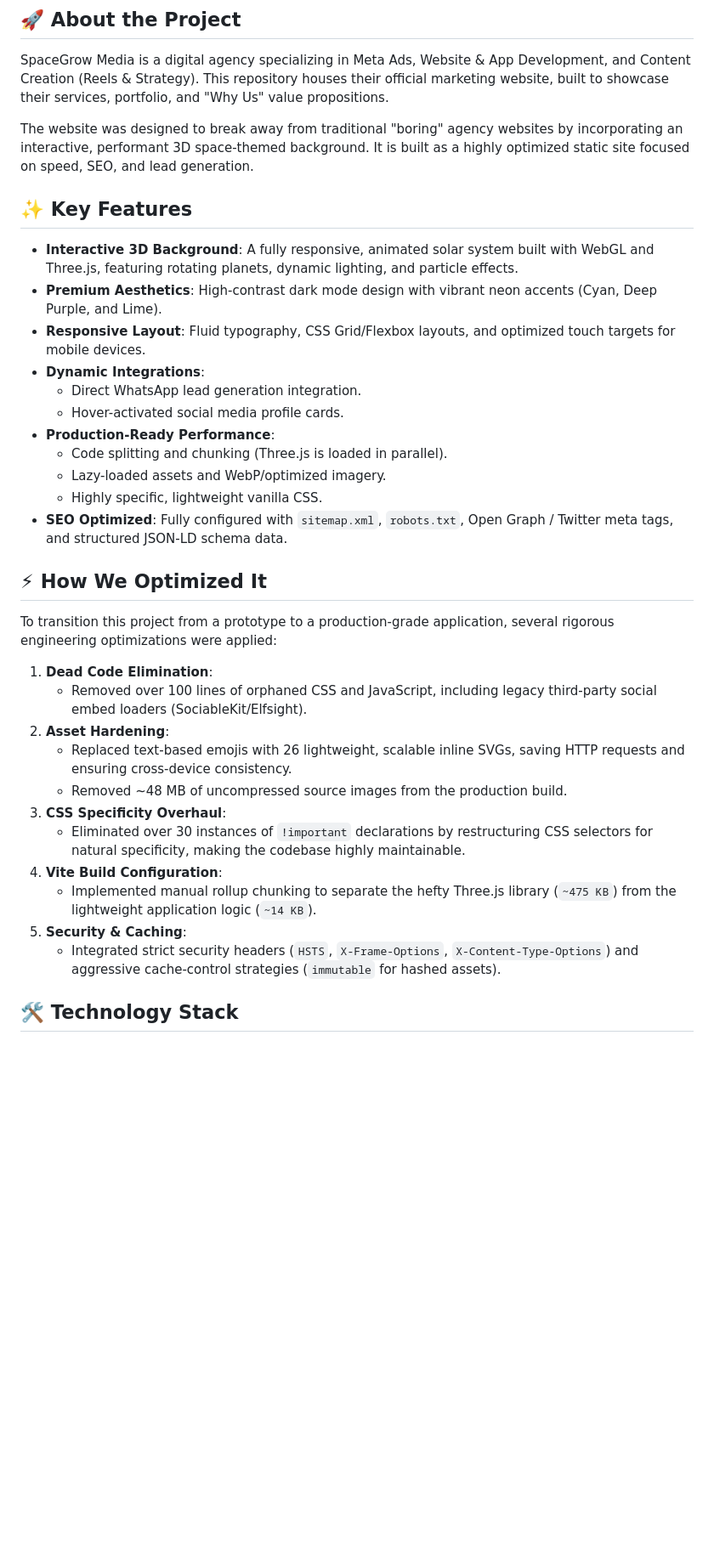
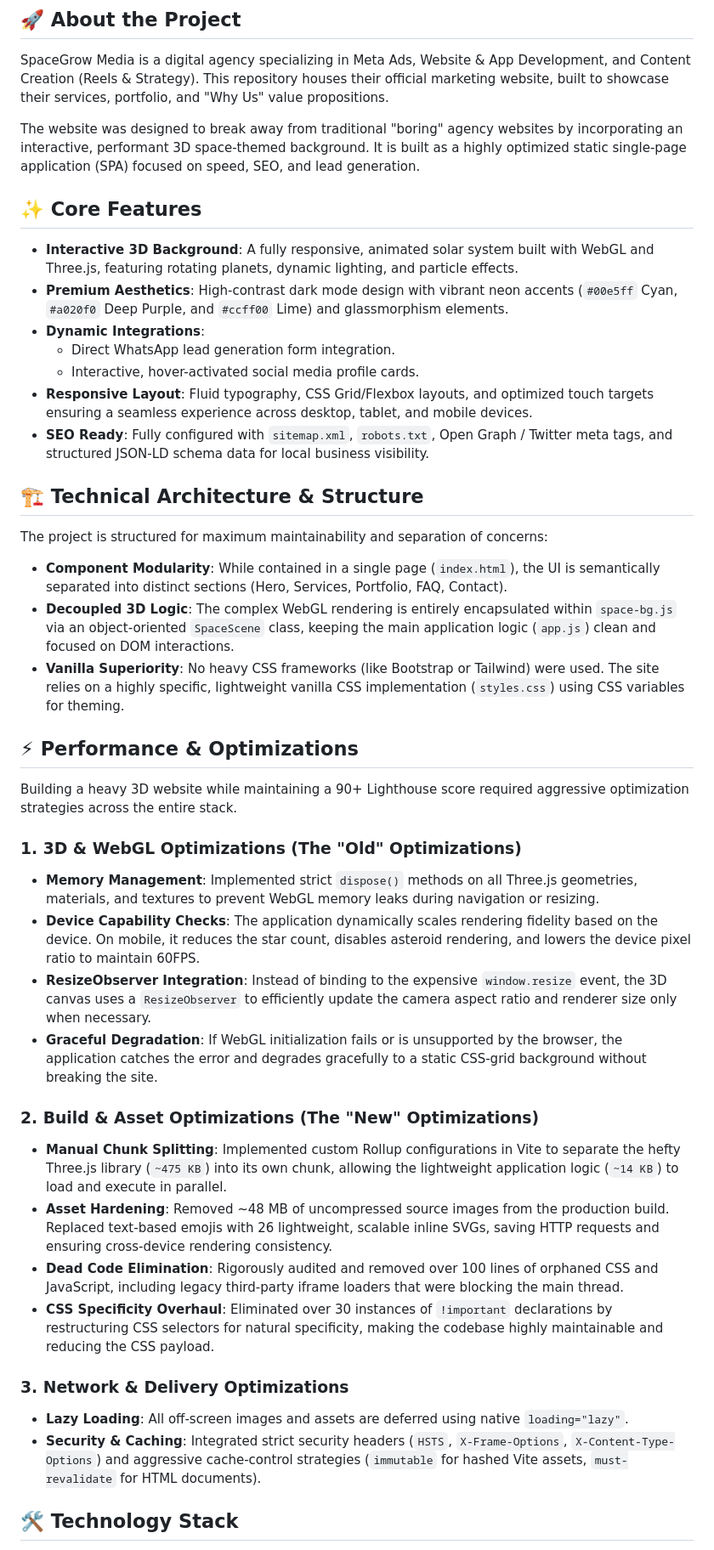
Before and after one commit to nishitjayne/spacegrowmedia, a Markdown page: README.md, the part around one of its changes. Shown at 85% size. Drawn GitHub-style; blank space fills up the shorter version.

Commit message:
docs: expand README to detail comprehensive architecture and historical optimizations

```diff
--- a/README.md
+++ b/README.md
@@ -10,37 +10,45 @@
 
 SpaceGrow Media is a digital agency specializing in Meta Ads, Website & App Development, and Content Creation (Reels & Strategy). This repository houses their official marketing website, built to showcase their services, portfolio, and "Why Us" value propositions.
 
-The website was designed to break away from traditional "boring" agency websites by incorporating an interactive, performant 3D space-themed background. It is built as a highly optimized static site focused on speed, SEO, and lead generation.
+The website was designed to break away from traditional "boring" agency websites by incorporating an interactive, performant 3D space-themed background. It is built as a highly optimized static single-page application (SPA) focused on speed, SEO, and lead generation.
 
-## ✨ Key Features
+## ✨ Core Features
 
 - **Interactive 3D Background**: A fully responsive, animated solar system built with WebGL and Three.js, featuring rotating planets, dynamic lighting, and particle effects.
-- **Premium Aesthetics**: High-contrast dark mode design with vibrant neon accents (Cyan, Deep Purple, and Lime).
-- **Responsive Layout**: Fluid typography, CSS Grid/Flexbox layouts, and optimized touch targets for mobile devices.
+- **Premium Aesthetics**: High-contrast dark mode design with vibrant neon accents (`#00e5ff` Cyan, `#a020f0` Deep Purple, and `#ccff00` Lime) and glassmorphism elements.
 - **Dynamic Integrations**:
-  - Direct WhatsApp lead generation integration.
-  - Hover-activated social media profile cards.
-- **Production-Ready Performance**:
-  - Code splitting and chunking (Three.js is loaded in parallel).
-  - Lazy-loaded assets and WebP/optimized imagery.
-  - Highly specific, lightweight vanilla CSS.
-- **SEO Optimized**: Fully configured with `sitemap.xml`, `robots.txt`, Open Graph / Twitter meta tags, and structured JSON-LD schema data.
+  - Direct WhatsApp lead generation form integration.
+  - Interactive, hover-activated social media profile cards.
+- **Responsive Layout**: Fluid typography, CSS Grid/Flexbox layouts, and optimized touch targets ensuring a seamless experience across desktop, tablet, and mobile devices.
+- **SEO Ready**: Fully configured with `sitemap.xml`, `robots.txt`, Open Graph / Twitter meta tags, and structured JSON-LD schema data for local business visibility.
 
-## ⚡ How We Optimized It
+## 🏗️ Technical Architecture & Structure
 
-To transition this project from a prototype to a production-grade application, several rigorous engineering optimizations were applied:
+The project is structured for maximum maintainability and separation of concerns:
 
-1. **Dead Code Elimination**:
-   - Removed over 100 lines of orphaned CSS and JavaScript, including legacy third-party social embed loaders (SociableKit/Elfsight).
-2. **Asset Hardening**:
-   - Replaced text-based emojis with 26 lightweight, scalable inline SVGs, saving HTTP requests and ensuring cross-device consistency.
-   - Removed ~48 MB of uncompressed source images from the production build.
-3. **CSS Specificity Overhaul**:
-   - Eliminated over 30 instances of `!important` declarations by restructuring CSS selectors for natural specificity, making the codebase highly maintainable.
-4. **Vite Build Configuration**:
-   - Implemented manual rollup chunking to separate the hefty Three.js library (`~475 KB`) from the lightweight application logic (`~14 KB`).
-5. **Security & Caching**:
-   - Integrated strict security headers (`HSTS`, `X-Frame-Options`, `X-Content-Type-Options`) and aggressive cache-control strategies (`immutable` for hashed assets).
+- **Component Modularity**: While contained in a single page (`index.html`), the UI is semantically separated into distinct sections (Hero, Services, Portfolio, FAQ, Contact).
+- **Decoupled 3D Logic**: The complex WebGL rendering is entirely encapsulated within `space-bg.js` via an object-oriented `SpaceScene` class, keeping the main application logic (`app.js`) clean and focused on DOM interactions.
+- **Vanilla Superiority**: No heavy CSS frameworks (like Bootstrap or Tailwind) were used. The site relies on a highly specific, lightweight vanilla CSS implementation (`styles.css`) using CSS variables for theming.
+
+## ⚡ Performance & Optimizations
+
+Building a heavy 3D website while maintaining a 90+ Lighthouse score required aggressive optimization strategies across the entire stack.
+
+### 1. 3D & WebGL Optimizations (The "Old" Optimizations)
+- **Memory Management**: Implemented strict `dispose()` methods on all Three.js geometries, materials, and textures to prevent WebGL memory leaks during navigation or resizing.
+- **Device Capability Checks**: The application dynamically scales rendering fidelity based on the device. On mobile, it reduces the star count, disables asteroid rendering, and lowers the device pixel ratio to maintain 60FPS.
+- **ResizeObserver Integration**: Instead of binding to the expensive `window.resize` event, the 3D canvas uses a `ResizeObserver` to efficiently update the camera aspect ratio and renderer size only when necessary.
+- **Graceful Degradation**: If WebGL initialization fails or is unsupported by the browser, the application catches the error and degrades gracefully to a static CSS-grid background without breaking the site.
+
+### 2. Build & Asset Optimizations (The "New" Optimizations)
+- **Manual Chunk Splitting**: Implemented custom Rollup configurations in Vite to separate the hefty Three.js library (`~475 KB`) into its own chunk, allowing the lightweight application logic (`~14 KB`) to load and execute in parallel.
+- **Asset Hardening**: Removed ~48 MB of uncompressed source images from the production build. Replaced text-based emojis with 26 lightweight, scalable inline SVGs, saving HTTP requests and ensuring cross-device rendering consistency.
+- **Dead Code Elimination**: Rigorously audited and removed over 100 lines of orphaned CSS and JavaScript, including legacy third-party iframe loaders that were blocking the main thread.
+- **CSS Specificity Overhaul**: Eliminated over 30 instances of `!important` declarations by restructuring CSS selectors for natural specificity, making the codebase highly maintainable and reducing the CSS payload.
+
+### 3. Network & Delivery Optimizations
+- **Lazy Loading**: All off-screen images and assets are deferred using native `loading="lazy"`.
+- **Security & Caching**: Integrated strict security headers (`HSTS`, `X-Frame-Options`, `X-Content-Type-Options`) and aggressive cache-control strategies (`immutable` for hashed Vite assets, `must-revalidate` for HTML documents).
 
 ## 🛠️ Technology Stack
 
```
Also changed, not shown: other parts of README.md (+1 -8 lines).
